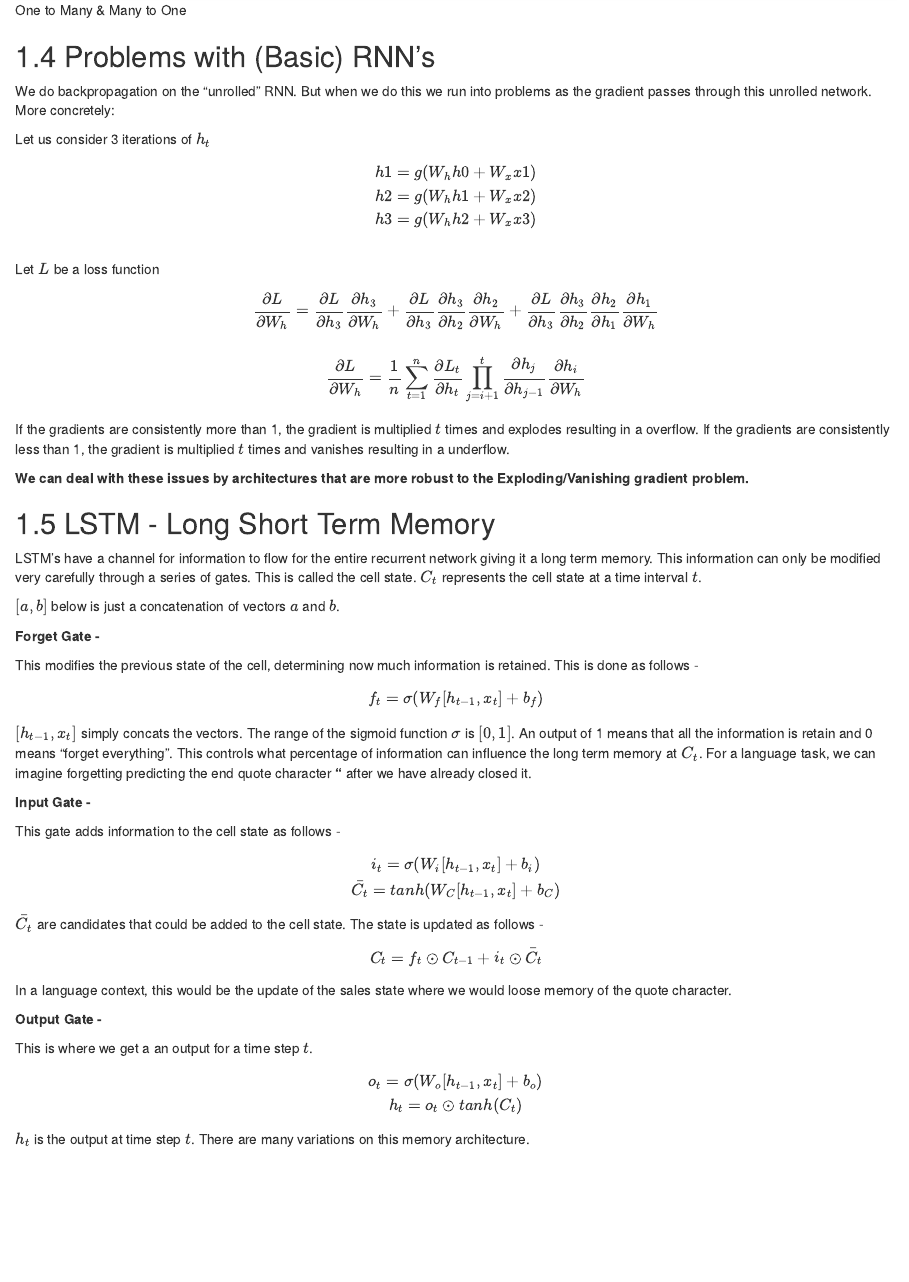
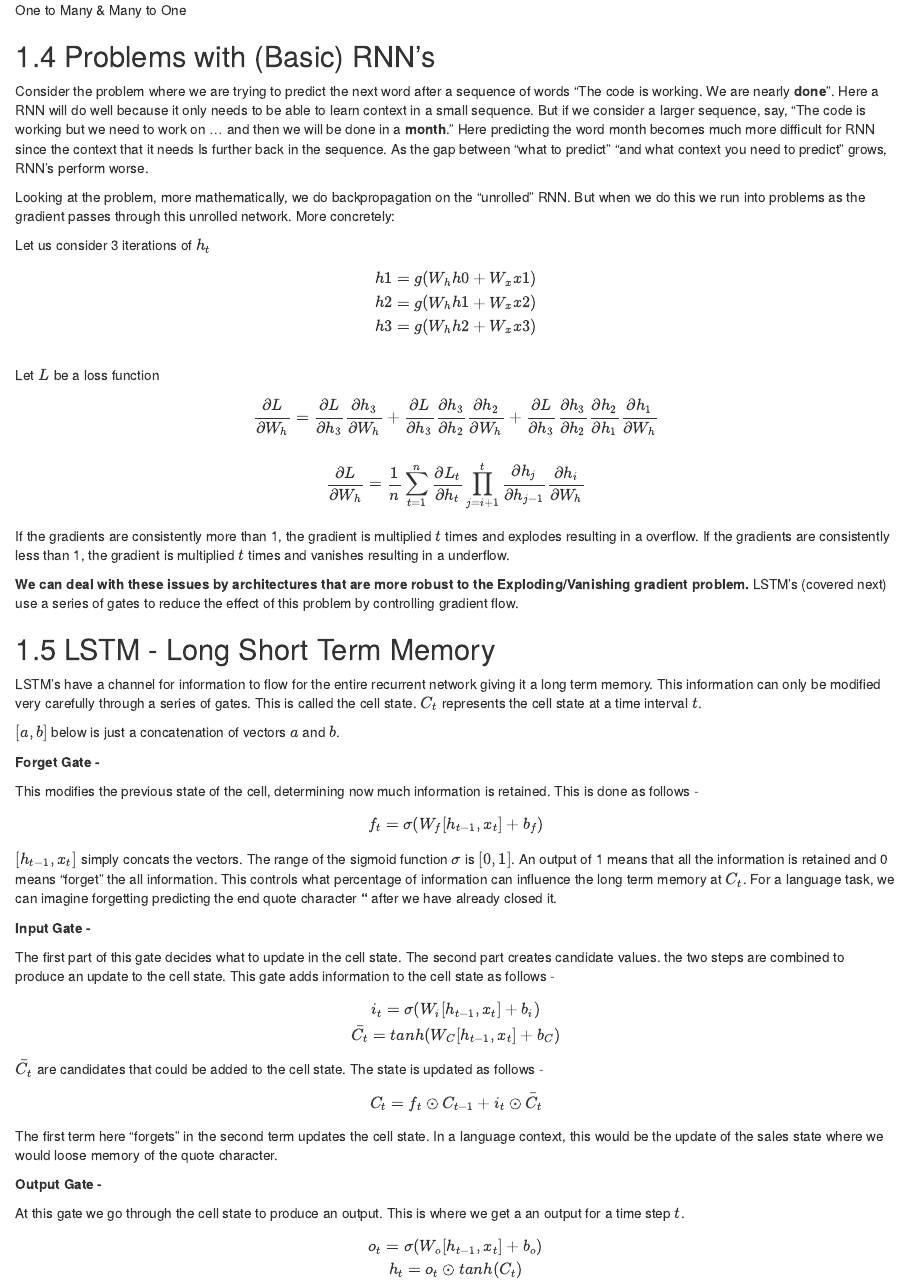
Before and after one commit to YashM8/CS448Notes, an R Markdown document (14_recurrentNets.Rmd): the page in a window 1100 px wide, from 2420 px down. Rendered offline with R 4.5, knitr and Pandoc, with nearby package versions; drawn as R Markdown's standard HTML page in place of the format the file asks for.

Commit message:
update rnn, lstms

```diff
--- a/14_recurrentNets.Rmd
+++ b/14_recurrentNets.Rmd
@@ -47,7 +47,9 @@ Here, the input and output have a variable sequence length. For example, using d
 
 ## Problems with (Basic) RNN's
 
-We do backpropagation on the "unrolled" RNN. But when we do this we run into problems as the gradient passes through this unrolled network. More concretely:
+Consider the problem where we are trying to predict the next word after a sequence of words "The code is working. We are nearly **done**". Here a RNN will do well because it only needs to be able to learn context in a small sequence. But if we consider a larger sequence, say, "The code is working but we need to work on ... and then we will be done in a **month**." Here predicting the word month becomes much more difficult for RNN since the context that it needs Is further back in the sequence. As the gap between "what to predict" "and what context you need to predict" grows, RNN's perform worse.
+
+Looking at the problem, more mathematically, we do backpropagation on the "unrolled" RNN. But when we do this we run into problems as the gradient passes through this unrolled network. More concretely:
 
 Let us consider 3 iterations of $h_t$
 $$
@@ -68,10 +70,9 @@ $$
 
 If the gradients are consistently more than 1, the gradient is multiplied $t$ times and explodes resulting in a overflow. If the gradients are consistently less than 1, the gradient is multiplied $t$ times and vanishes resulting in a underflow.
 
-**We can deal with these issues by architectures that are more robust to the Exploding/Vanishing gradient problem.**
+**We can deal with these issues by architectures that are more robust to the Exploding/Vanishing gradient problem.** LSTM's (covered next) use a series of gates to reduce the effect of this problem by controlling gradient flow.
 
 ## LSTM - Long Short Term Memory
-
 
 LSTM's have a channel for information to flow for the entire recurrent network giving it a long term memory. This information can only be modified very carefully through a series of gates. This is called the cell state. $C_t$ represents the cell state at a time interval $t$.
 
@@ -84,12 +85,11 @@ This modifies the previous state of the cell, determining now much information i
 $$
 f_t = \sigma(W_f [h_{t-1}, x_t] + b_f)
 $$
-$[h_{t-1}, x_t]$ simply concats the vectors. The range of the sigmoid function $\sigma$ is $[0, 1]$. An output of 1 means that all the information is retain and 0 means "forget everything". This controls what percentage of information can influence the long term memory at $C_t$. For a language task, we can imagine forgetting predicting the end quote character **"** after we have already closed it.
-
+$[h_{t-1}, x_t]$ simply concats the vectors. The range of the sigmoid function $\sigma$ is $[0, 1]$. An output of 1 means that all the information is retained and 0 means "forget" the all information. This controls what percentage of information can influence the long term memory at $C_t$. For a language task, we can imagine forgetting predicting the end quote character **"** after we have already closed it.
 
 **Input Gate -**
 
-This gate adds information to the cell state as follows -
+The first part of this gate decides what to update in the cell state. The second part creates candidate values. the two steps are combined to produce an update to the cell state. This gate adds information to the cell state as follows -
 
 $$
 i_t = \sigma(W_i [h_{t-1}, x_t] + b_i) \\
@@ -102,16 +102,14 @@ $$
 C_t = f_t \odot C_{t-1} + i_t \odot \bar{C_t}
 $$
 
-In a language context, this would be the update of the sales state where we would loose memory of the quote character.
-
+The first term here "forgets" in the second term updates the cell state. In a language context, this would be the update of the sales state where we would loose memory of the quote character.
 
 **Output Gate -**
 
-This is where we get a an output for a time step $t$.
+At this gate we go through the cell state to produce an output. This is where we get a an output for a time step $t$.
 
 $$
 o_t = \sigma(W_o [h_{t-1}, x_t] + b_o) \\
 h_t = o_t \odot tanh(C_t)
 $$
 
-$h_t$ is the output at time step $t$. There are many variations on this memory architecture.
```
Also changed, not shown: docs/search_index.json, 14_recurrentNets.Rmd (3 more changed lines), 2 other files.
